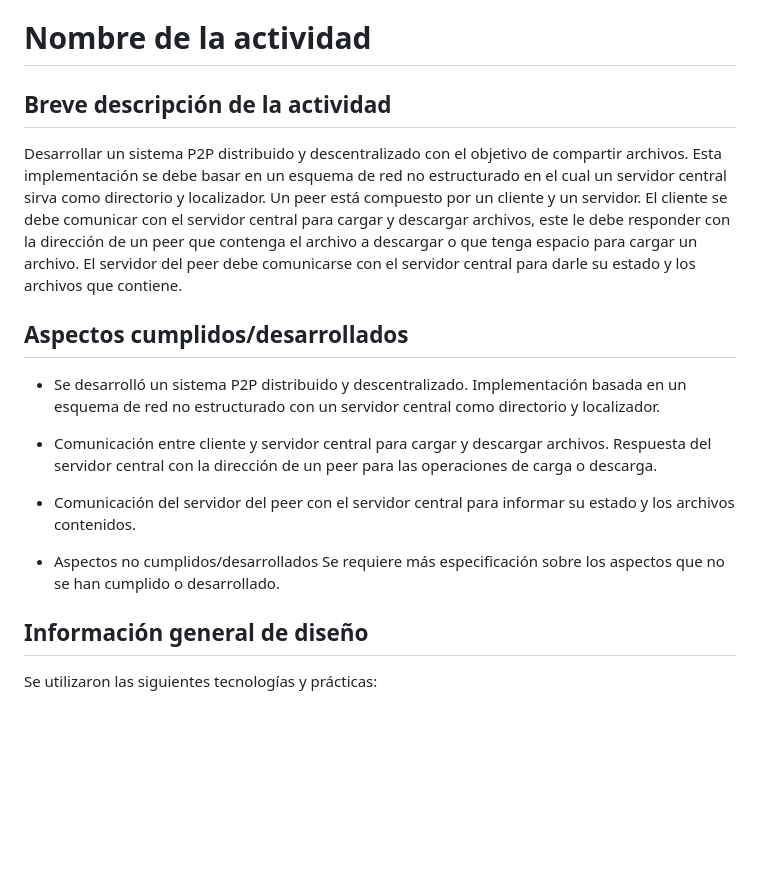
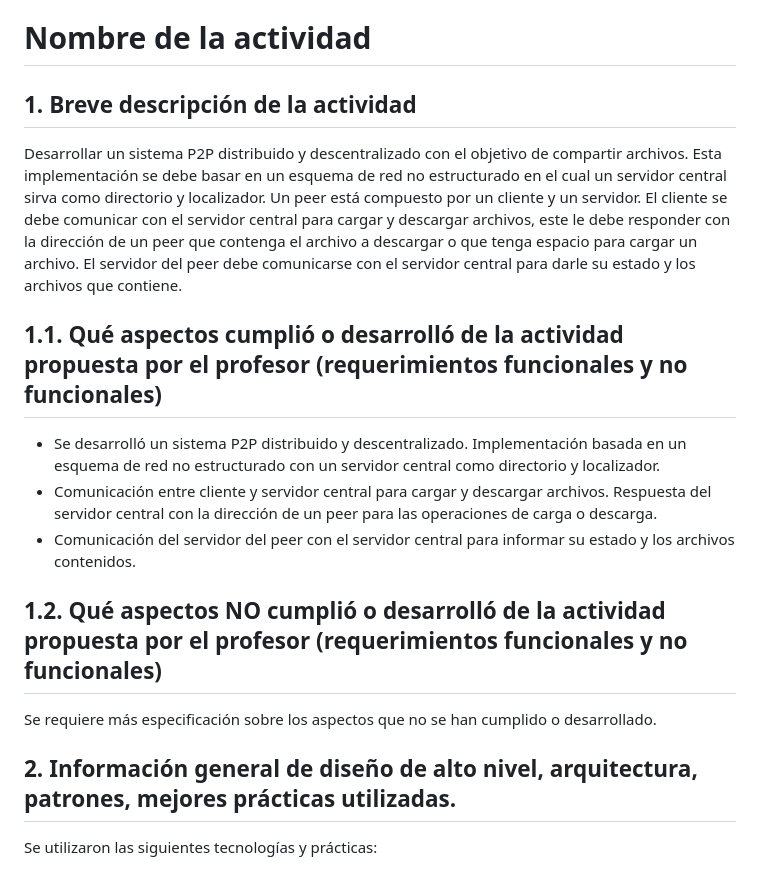
Before and after one commit to dgonzalezt2/dgonzalez2-st0263, a Markdown page: README.md, the part around one of its changes. Rendered like a GitHub page; blank space fills up the shorter version.

```diff
--- a/README.md
+++ b/README.md
@@ -6,10 +6,10 @@
 
 # Nombre de la actividad
 
-## Breve descripción de la actividad
+## 1. Breve descripción de la actividad
 Desarrollar un sistema P2P distribuido y descentralizado con el objetivo de compartir archivos. Esta implementación se debe basar en un esquema de red no estructurado en el cual un servidor central sirva como directorio y localizador. Un peer está compuesto por un cliente y un servidor. El cliente se debe comunicar con el servidor central para cargar y descargar archivos, este le debe responder con la dirección de un peer que contenga el archivo a descargar o que tenga espacio para cargar un archivo. El servidor del peer debe comunicarse con el servidor central para darle su estado y los archivos que contiene.
 
-## Aspectos cumplidos/desarrollados
+## 1.1. Qué aspectos cumplió o desarrolló de la actividad propuesta por el profesor (requerimientos funcionales y no funcionales)
 
 * Se desarrolló un sistema P2P distribuido y descentralizado.
 Implementación basada en un esquema de red no estructurado con un servidor central como directorio y localizador.
@@ -17,10 +17,10 @@ Implementación basada en un esquema de red no estructurado con un servidor cent
 Respuesta del servidor central con la dirección de un peer para las operaciones de carga o descarga.
 * Comunicación del servidor del peer con el servidor central para informar su estado y los archivos contenidos.
 
-* Aspectos no cumplidos/desarrollados
+## 1.2. Qué aspectos NO cumplió o desarrolló de la actividad propuesta por el profesor (requerimientos funcionales y no funcionales)
 Se requiere más especificación sobre los aspectos que no se han cumplido o desarrollado.
 
-## Información general de diseño
+## 2. Información general de diseño de alto nivel, arquitectura, patrones, mejores prácticas utilizadas.
 Se utilizaron las siguientes tecnologías y prácticas:
 
 * Arquitectura cliente-servidor.
```
Also changed, not shown: other parts of README.md (+3 -1 lines).
